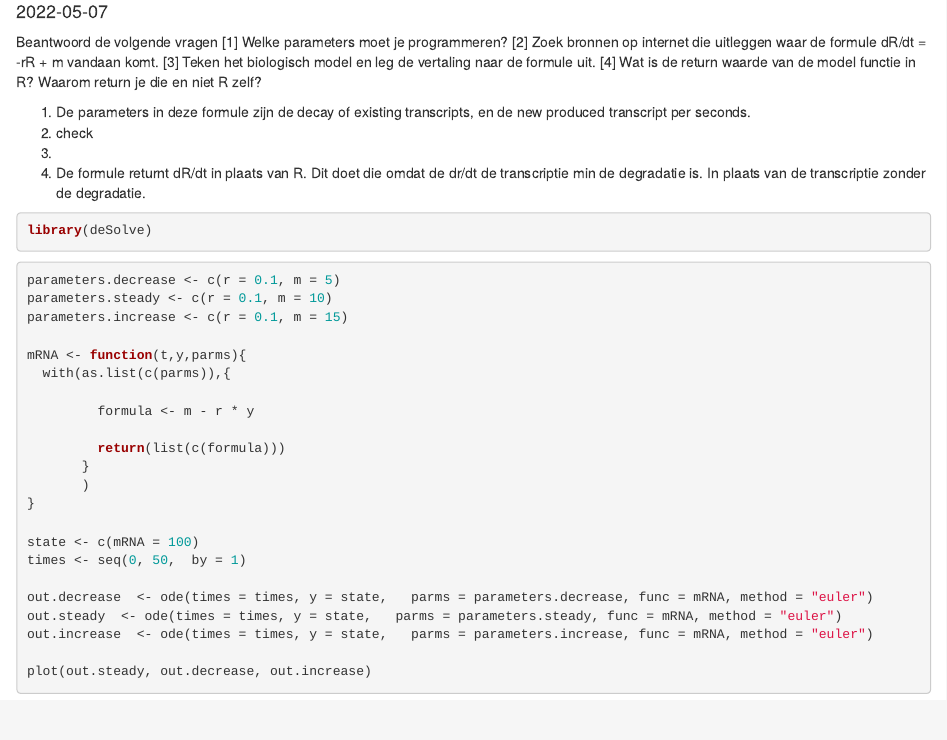
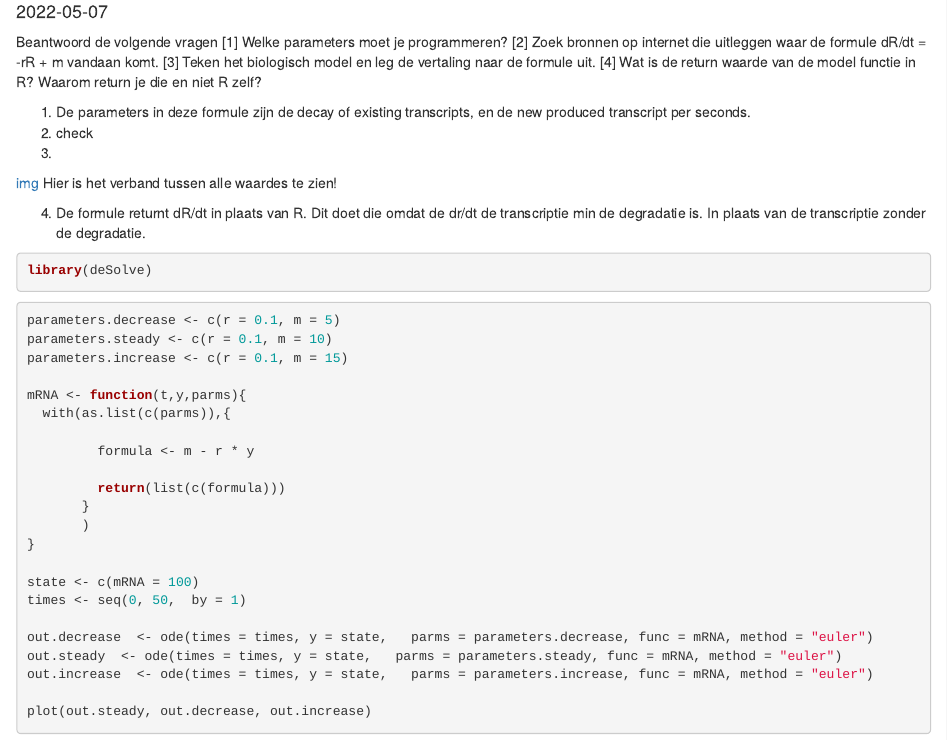
Before and after one commit to keimpedijkstra/thema08, an R Markdown document (week1_whzeevat/Wouter_Zeevat_week1.Rmd): the page in a window 1100 px wide, from 70 px down. Rendered offline with R 4.5, knitr and Pandoc, with nearby package versions.

Commit message:
Update Wouter_Zeevat_week1.Rmd

```diff
--- a/week1_whzeevat/Wouter_Zeevat_week1.Rmd
+++ b/week1_whzeevat/Wouter_Zeevat_week1.Rmd
@@ -19,7 +19,8 @@ Beantwoord de volgende vragen
 3.
 
 
-
+[img](img.png)
+Hier is het verband tussen alle waardes te zien!
 
 4. De formule returnt dR/dt in plaats van R. Dit doet die omdat de dr/dt de transcriptie min de degradatie is. In plaats van de transcriptie zonder de degradatie.
 
```
